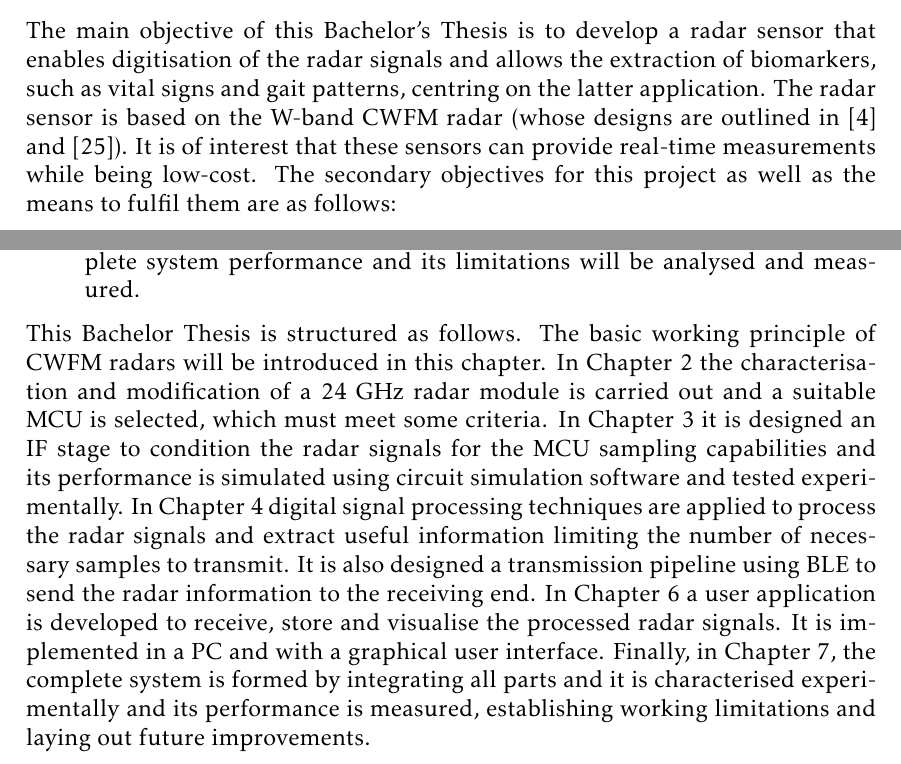
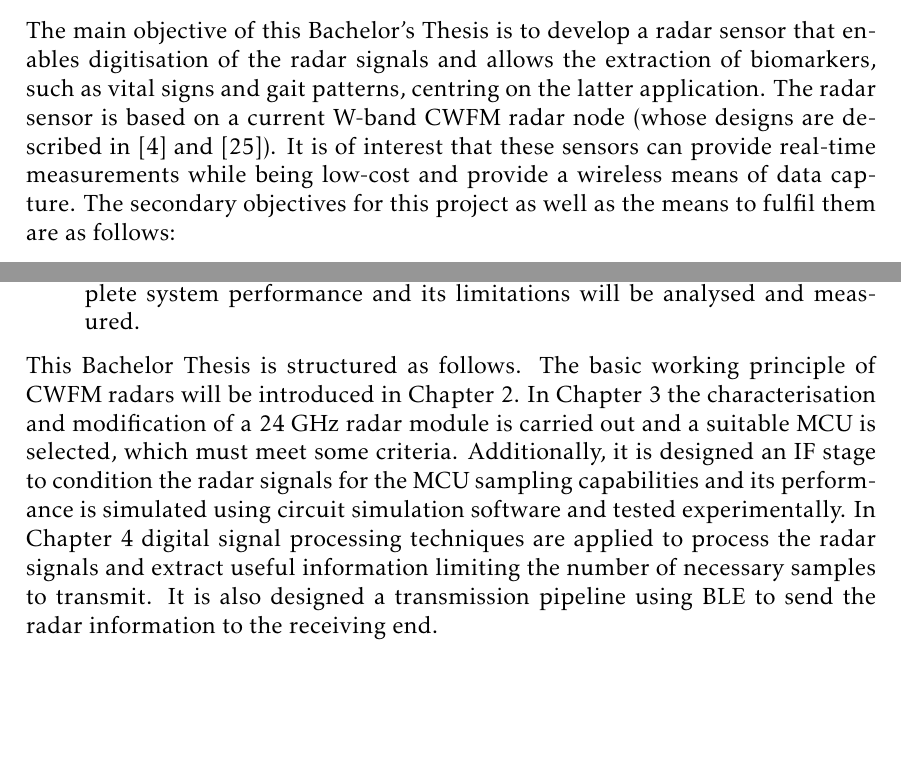
Before and after one commit to mooncos/tfg, a LaTeX thesis (main.tex, which reads chapters/intro.tex): two parts of pages 15 and 16 of 69, joined at a grey line, cut so that both start at the same text, the shorter picture padded with empty space. Compiled offline with pdfLaTeX.

Commit message:
autosave 04/01/2023-12:51:41

```diff
--- a/chapters/intro.tex
+++ b/chapters/intro.tex
@@ -87,7 +87,7 @@
 
 	In the context of gait analysis and vital signs monitoring, current state-of-the-art implementations \cite{Seifert2019,Biase2020,Zanardi2021,Antolinos2020, Amin2017, Iyer2022} depend on the post-processing of captured radar signals after sampling them beforehand in order to extract frequency information \cite{Antolinos2020, Seifert2019} or feed into a machine learning model \cite{Iyer2022}. This deferred treatment of the signals makes impossible the real-time display, interpretation and analysis of the data. Moreover, the processing of these signals is done by high-performant computers that are built with expensive hardware and connected physically to the radar nodes via cables. The state-of-the-art implementations are shifting to a multi-node, multi-static network of radars that capture multiple streams of signals and process them \textcolor{blue}{What do I reference here? We talk about this in out Radar Conference 2023 paper.} . It is not viable to have one computer per radar node to process the signals or have them connect to a few computers via cables.
 
-	The main objective of this Bachelor's Thesis is to develop a radar sensor that enables digitisation of the radar signals and allows the extraction of biomarkers, such as vital signs and gait patterns, centring on the latter application. The radar sensor is based on the W-band CWFM radar (whose designs are  outlined in \cite{Sardinero2022} and \cite{Montesano2019}). It is of interest that these sensors can provide real-time measurements while being low-cost. The secondary objectives for this project as well as the means to fulfil them are as follows:
+	The main objective of this Bachelor's Thesis is to develop a radar sensor that enables digitisation of the radar signals and allows the extraction of biomarkers, such as vital signs and gait patterns, centring on the latter application. The radar sensor is based on a current W-band CWFM radar node (whose designs are described in \cite{Sardinero2022} and \cite{Montesano2019}). It is of interest that these sensors can provide real-time measurements while being low-cost and provide a wireless means of data capture. The secondary objectives for this project as well as the means to fulfil them are as follows:
 	\begin{itemize}
 		\item \textbf{Characterisation and modification of a 24 GHz radar module based on a commercial MMIC}. A currently designed and operational radar sensor module will be modified and adapted to create a CWFM radar module suitable for the outlined applications. Some modifications to the processing PCB will be carried out.
 		\item \textbf{Study and characterisation of the intermediate frequency (IF) signals generated by the radar module}. The IF signals output from the radar will be measured in amplitude and frequency. The useful information carried in the signals will be analysed and discussed.
@@ -99,4 +99,4 @@
 		\item \textbf{Integration of all objectives to form a complete radar system}. The complete system performance and its limitations will be analysed and measured.
 	\end{itemize}
 
-	This Bachelor Thesis is structured as follows. The basic working principle of CWFM radars will be introduced in this chapter. In Chapter 2 the characterisation and modification of a 24 GHz radar module is carried out and a suitable MCU is selected, which must meet some criteria. In Chapter 3 it is designed an IF stage to condition the radar signals for the MCU sampling capabilities and its performance is simulated using circuit simulation software and tested experimentally. In Chapter 4 digital signal processing techniques are applied to process the radar signals and extract useful information limiting the number of necessary samples to transmit. It is also designed a transmission pipeline using BLE to send the radar information to the receiving end. In Chapter 6 a user application is developed to receive, store and visualise the processed radar signals. It is implemented in a PC and with a graphical user interface. Finally, in Chapter 7, the complete system is formed by integrating all parts and it is characterised experimentally and its performance is measured, establishing working limitations and laying out future improvements.
+	This Bachelor Thesis is structured as follows. The basic working principle of CWFM radars will be introduced in \cref{cha:generalities}. In \cref{sec:continuous-wave-lineal-frequency-modulation-cwlfm-radars-for-gait-analysis} the characterisation and modification of a 24 GHz radar module is carried out and a suitable MCU is selected, which must meet some criteria. Additionally, it is designed an IF stage to condition the radar signals for the MCU sampling capabilities and its performance is simulated using circuit simulation software and tested experimentally. In \cref{sec:radar-system-firmware-development} digital signal processing techniques are applied to process the radar signals and extract useful information limiting the number of necessary samples to transmit. It is also designed a transmission pipeline using BLE to send the radar information to the receiving end. %In Chapter 6 a user application is developed to receive, store and visualise the processed radar signals. It is implemented in a PC and with a graphical user interface. Finally, in Chapter 7, the complete system is formed by integrating all parts and it is characterised experimentally and its performance is measured, establishing working limitations and laying out future improvements.
```
Also changed, not shown: chapters/firmware.tex (+1 -1 lines), chapters/radar.tex (+1 -1 lines).
